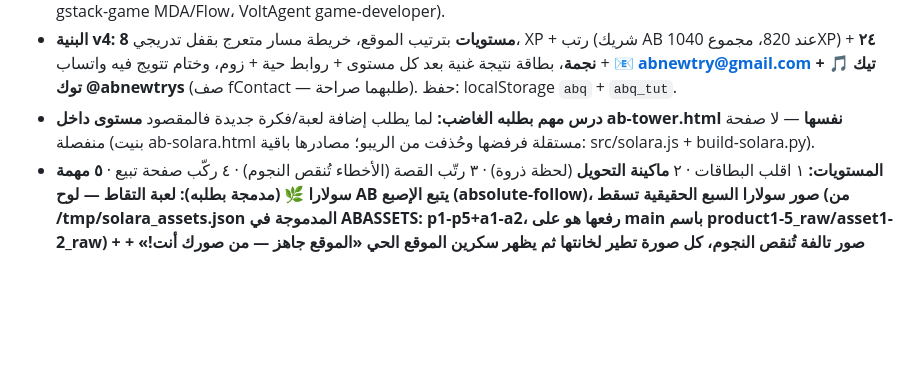
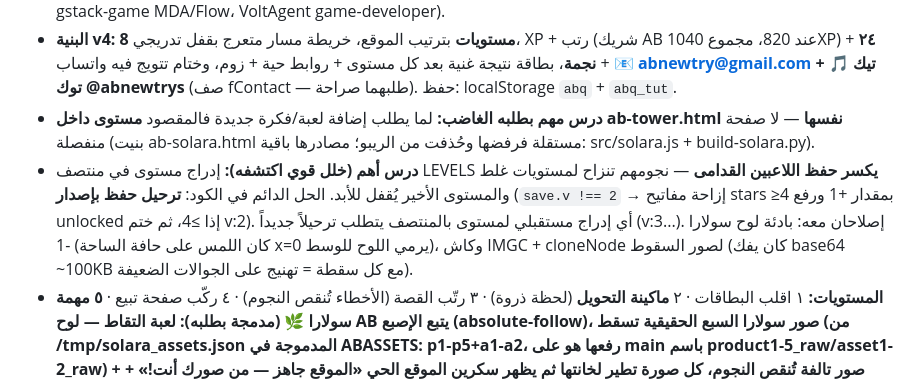
Before and after one commit to ABnewtry/desktop-tutorial, a Markdown page: CLAUDE.md, the part around the change. Rendered like a GitHub page; blank space fills up the shorter version.

Commit message:
Fix critical save-migration bug from inserting Solara level mid-list
Analyzed per the QA/feel-pass skills; three defects fixed:
- CRITICAL: players with a v3 save (7 levels) had their stars shifted
  onto the wrong levels after Solara was inserted at index 4 — Solara
  showed as completed unplayed, and the final Launch level became
  permanently locked (unlocked cap was 6 of 8). Added versioned save
  migration: star keys >=4 shift up by one, unlocked bumps past Solara,
  stamped v:2 so it never double-runs. Verified with a simulated
  old finished save: launch unlocked, Solara fresh and playable,
  reload does not re-migrate; fresh players unaffected
- Solara tray teleported to center when touching the arena's left edge
  (clientX==field left made the target 0, matching the init sentinel);
  sentinel is now -1
- Falling photos re-decoded a ~100KB base64 image on every spawn —
  jank on low-end phones; now cloned from a pre-decoded image cache

Full 8-level E2E re-run clean after the fixes.

Co-Authored-By: Claude Fable 5 <noreply@anthropic.com>
Claude-Session: https://claude.ai/code/session_01Hhv9KhxA59KD1rovs1whu6

```diff
--- a/CLAUDE.md
+++ b/CLAUDE.md
@@ -91,6 +91,7 @@
 - نفس الرابط: https://abnewtry.github.io/desktop-tutorial/ab-tower.html — **البرج القديم أُلغي بالكامل** («التصميم لم يعجبني، ليست لعبة، لا متعة ولا تسلسل، التحكم يحرك الشاشة») وحلّت مكانه **لعبة مهمات DOM بلا WebGL إطلاقاً** (~3.7MB، gsap فقط) بعد تحميل 5 سكلز gamedev من GitHub بطلبه (game-feel/game-ui-ux/prototype-fast من gamedev-skills، gstack-game MDA/Flow، VoltAgent game-developer).
 - **البنية v4:** **8 مستويات** بترتيب الموقع، خريطة مسار متعرج بقفل تدريجي، XP + رتب (شريك AB عند 820، مجموع 1040XP) + **٢٤ نجمة**، بطاقة نتيجة غنية بعد كل مستوى + روابط حية + زوم، وختام تتويج فيه واتساب + **📧 abnewtry@gmail.com + 🎵 تيك توك @abnewtrys** (صف fContact — طلبهما صراحة). حفظ: localStorage `abq` + `abq_tut`.
 - **درس مهم بطلبه الغاضب:** لما يطلب إضافة لعبة/فكرة جديدة فالمقصود **مستوى داخل ab-tower.html نفسها** — لا صفحة منفصلة (بنيت ab-solara.html مستقلة فرفضها وحُذفت من الريبو؛ مصادرها باقية: src/solara.js + build-solara.py).
+- **درس أهم (خلل قوي اكتشفه):** إدراج مستوى في منتصف LEVELS **يكسر حفظ اللاعبين القدامى** — نجومهم تنزاح لمستويات غلط والمستوى الأخير يُقفل للأبد. الحل الدائم في الكود: **ترحيل حفظ بإصدار** (`save.v !== 2` → إزاحة مفاتيح stars ≥4 بمقدار +1 ورفع unlocked إذا ≥4، ثم ختم v:2). أي إدراج مستقبلي لمستوى بالمنتصف يتطلب ترحيلاً جديداً (v:3...). إصلاحان معه: بادئة لوح سولارا -1 (كان اللمس على حافة الساحة x=0 يرمي اللوح للوسط)، وكاش IMGC + cloneNode لصور السقوط (كان يفك base64 ~100KB مع كل سقطة = تهنيج على الجوالات الضعيفة).
 - **المستويات:** ١ اقلب البطاقات · ٢ **ماكينة التحويل** (لحظة ذروة) · ٣ رتّب القصة (الأخطاء تُنقص النجوم) · ٤ ركّب صفحة تبيع · **٥ مهمة سولارا 🌿 (مدمجة بطلبه): لعبة التقاط — لوح AB يتبع الإصبع (absolute-follow)، صور سولارا السبع الحقيقية تسقط (من /tmp/solara_assets.json المدموجة في ABASSETS: p1-p5+a1-a2، رفعها هو على main باسم product1-5_raw/asset1-2_raw) + صور تالفة تُنقص النجوم، كل صورة تطير لخانتها ثم يظهر سكرين الموقع الحي «الموقع جاهز — من صورك أنت!» + رابط سولارا بالنتيجة. الحلقة rAF تتوقف بـ field.isConnected** · ٦ اختم الهوية · ٧ أبواب حية · ٨ الوعود + زر إطلاق.
 - **قواعد التحكم المطلق (شكواه السابقة):** لا كاميرا ولا حركة مشهد إطلاقاً — الضغط لا يحرك الشاشة أبداً، كل الأزرار ≥48px، شاشات stack (عنوان→خريطة⇄مستوى→نتيجة)، البطاقات محكومة بالفيوبورت وأزرار «التالي/الخريطة» sticky أسفل بطاقة النتيجة، safe-areas، هابتكس navigator.vibrate.
 - **الإحساس (game-feel):** كل ضغطة = نبضة back.out + جسيمات popAt + هزاز؛ كونفيتي عند الفوز؛ نجوم تُضاء تباعاً + عداد XP + توست ترقية؛ v4: عقد الخريطة تدخل بستاغر back.out + صور معرض النتيجة تدخل متتابعة.
```
